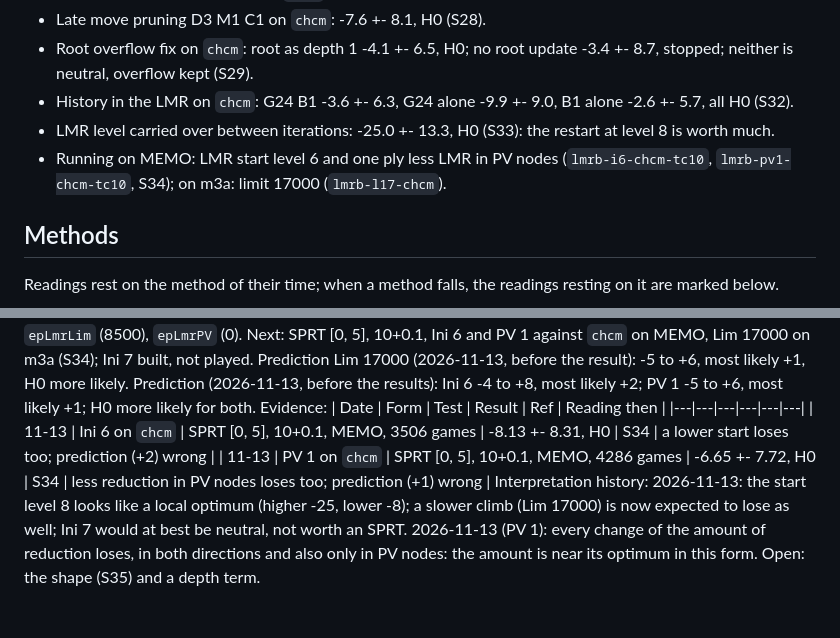
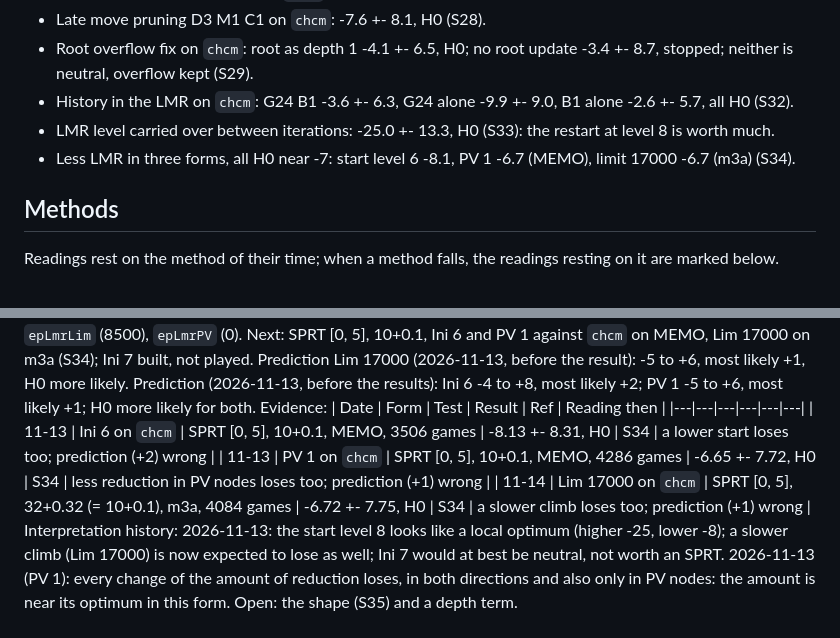
Before and after one commit to nionita/Barbarossa, a Markdown page: SEARCH-IDEAS.md, 2 parts joined by grey strips. Rendered like a GitHub page; blank space fills up the shorter version.

```diff
--- a/SEARCH-IDEAS.md
+++ b/SEARCH-IDEAS.md
@@ -19,8 +19,7 @@ are not reviewed here. The user's experience: negative history and squared bonus
 - Root overflow fix on `chcm`: root as depth 1 -4.1 +- 6.5, H0; no root update -3.4 +- 8.7, stopped; neither is neutral, overflow kept (S29).
 - History in the LMR on `chcm`: G24 B1 -3.6 +- 6.3, G24 alone -9.9 +- 9.0, B1 alone -2.6 +- 5.7, all H0 (S32).
 - LMR level carried over between iterations: -25.0 +- 13.3, H0 (S33): the restart at level 8 is worth much.
-- Running on MEMO: LMR start level 6 and one ply less LMR in PV nodes (`lmrb-i6-chcm-tc10`, `lmrb-pv1-chcm-tc10`, S34); on m3a: limit 17000
-  (`lmrb-l17-chcm`).
+- Less LMR in three forms, all H0 near -7: start level 6 -8.1, PV 1 -6.7 (MEMO), limit 17000 -6.7 (m3a) (S34).
 
 ## Methods
 
@@ -259,6 +258,7 @@ Evidence:
 |---|---|---|---|---|---|
 | 11-13 | Ini 6 on `chcm` | SPRT [0, 5], 10+0.1, MEMO, 3506 games | -8.13 +- 8.31, H0 | S34 | a lower start loses too; prediction (+2) wrong |
 | 11-13 | PV 1 on `chcm` | SPRT [0, 5], 10+0.1, MEMO, 4286 games | -6.65 +- 7.72, H0 | S34 | less reduction in PV nodes loses too; prediction (+1) wrong |
+| 11-14 | Lim 17000 on `chcm` | SPRT [0, 5], 32+0.32 (= 10+0.1), m3a, 4084 games | -6.72 +- 7.75, H0 | S34 | a slower climb loses too; prediction (+1) wrong |
 Interpretation history: 2026-11-13: the start level 8 looks like a local optimum (higher -25, lower -8); a slower climb (Lim 17000) is now expected
 to lose as well; Ini 7 would at best be neutral, not worth an SPRT.
 2026-11-13 (PV 1): every change of the amount of reduction loses, in both directions and also only in PV nodes: the amount is near its optimum
```
Also changed, not shown: SEARCH-TUNING.md (+5 -0 lines).
